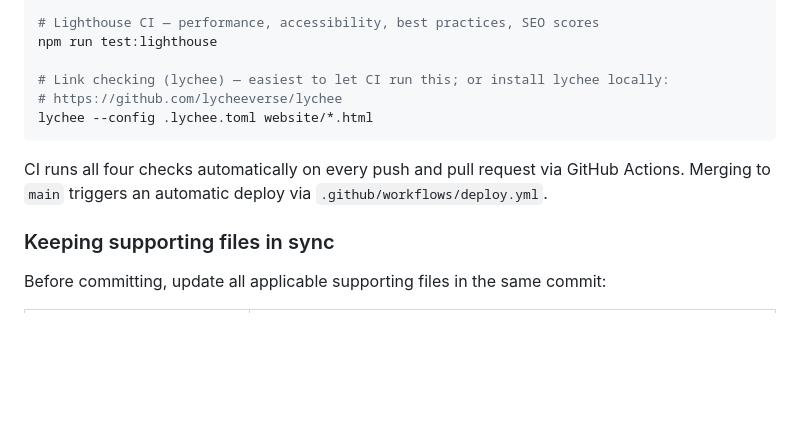
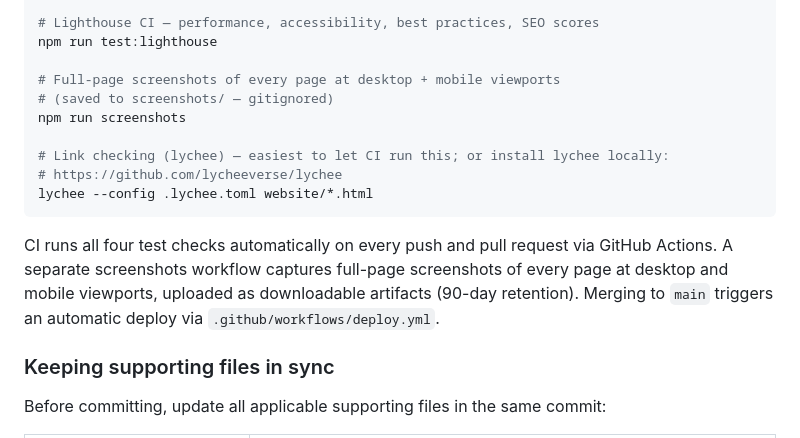
Before and after one commit to msbrookesj/msbrookesj.com, a Markdown page: README.md, the part around the change. Rendered like a GitHub page; blank space fills up the shorter version.

Commit message:
Update supporting docs for screenshot workflow
https://claude.ai/code/session_01SyJAUvAZzHQqqjMETHs6Eo

````diff
--- a/README.md
+++ b/README.md
@@ -43,12 +43,16 @@ npm run test:perf-hints
 # Lighthouse CI — performance, accessibility, best practices, SEO scores
 npm run test:lighthouse
 
+# Full-page screenshots of every page at desktop + mobile viewports
+# (saved to screenshots/ — gitignored)
+npm run screenshots
+
 # Link checking (lychee) — easiest to let CI run this; or install lychee locally:
 # https://github.com/lycheeverse/lychee
 lychee --config .lychee.toml website/*.html
 ```
 
-CI runs all four checks automatically on every push and pull request via GitHub Actions. Merging to `main` triggers an automatic deploy via `.github/workflows/deploy.yml`.
+CI runs all four test checks automatically on every push and pull request via GitHub Actions. A separate screenshots workflow captures full-page screenshots of every page at desktop and mobile viewports, uploaded as downloadable artifacts (90-day retention). Merging to `main` triggers an automatic deploy via `.github/workflows/deploy.yml`.
 
 ### Keeping supporting files in sync
 
````
Also changed, not shown: CLAUDE.md (+8 -3 lines).
